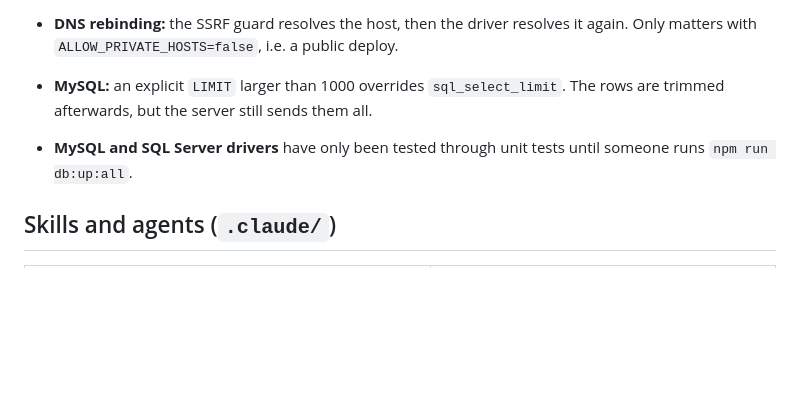
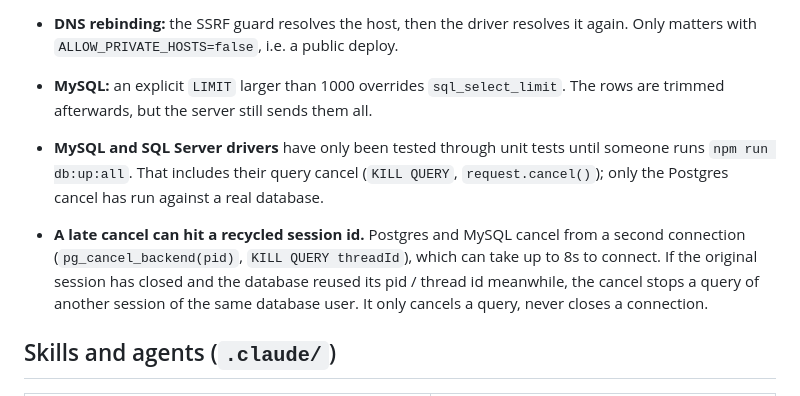
Before and after one commit to davipferr/query-it, a Markdown page: CLAUDE.md, the part around the change. Rendered like a GitHub page; blank space fills up the shorter version.

Commit message:
Document query-cancel residual risks in CLAUDE.md
- MySQL and SQL Server query cancel has not run against a real database.
- A late cancel can reach a recycled Postgres pid / MySQL thread id of
  another session of the same database user (query cancel only).

Harness-Change: approved by Davi Pinto Ferreira
Co-Authored-By: Claude Opus 5.5 <noreply@anthropic.com>

```diff
--- a/CLAUDE.md
+++ b/CLAUDE.md
@@ -86,7 +86,8 @@ Agents can also start the servers through `.claude/launch.json` (`frontend`, `pr
 
 - **DNS rebinding:** the SSRF guard resolves the host, then the driver resolves it again. Only matters with `ALLOW_PRIVATE_HOSTS=false`, i.e. a public deploy.
 - **MySQL:** an explicit `LIMIT` larger than 1000 overrides `sql_select_limit`. The rows are trimmed afterwards, but the server still sends them all.
-- **MySQL and SQL Server drivers** have only been tested through unit tests until someone runs `npm run db:up:all`.
+- **MySQL and SQL Server drivers** have only been tested through unit tests until someone runs `npm run db:up:all`. That includes their query cancel (`KILL QUERY`, `request.cancel()`); only the Postgres cancel has run against a real database.
+- **A late cancel can hit a recycled session id.** Postgres and MySQL cancel from a second connection (`pg_cancel_backend(pid)`, `KILL QUERY threadId`), which can take up to 8s to connect. If the original session has closed and the database reused its pid / thread id meanwhile, the cancel stops a query of another session of the same database user. It only cancels a query, never closes a connection.
 
 ## Skills and agents (`.claude/`)
 
```
